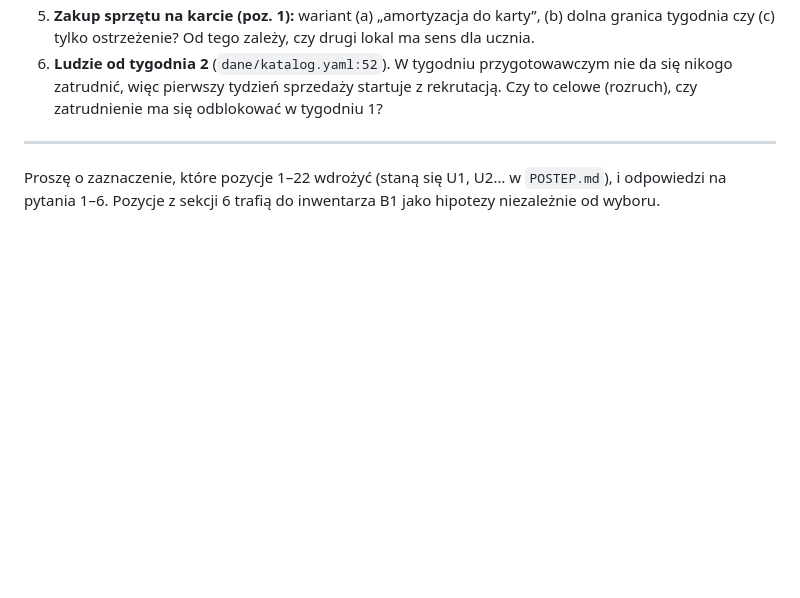
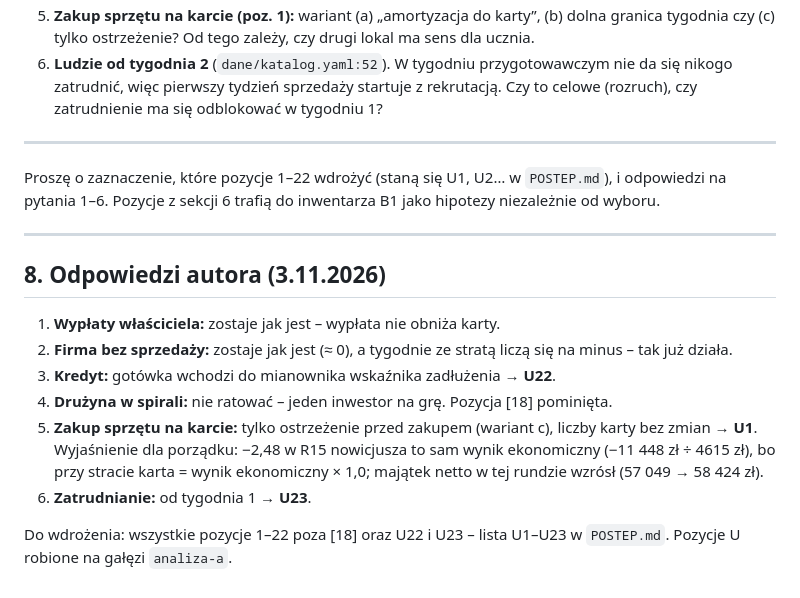
Before and after one commit to Tom-Wasko/Levas, a Markdown page: raporty/analiza_gracza.md, the part around the change. GitHub-like rendering; blank space fills up the shorter version.

```diff
--- a/raporty/analiza_gracza.md
+++ b/raporty/analiza_gracza.md
@@ -415,3 +415,19 @@ polisy, jakość 2★, strategia agresywna jako pułapka.
 
 Proszę o zaznaczenie, które pozycje 1–22 wdrożyć (staną się U1, U2… w `POSTEP.md`), i odpowiedzi na
 pytania 1–6. Pozycje z sekcji 6 trafią do inwentarza B1 jako hipotezy niezależnie od wyboru.
+
+---
+
+## 8. Odpowiedzi autora (3.11.2026)
+
+1. **Wypłaty właściciela:** zostaje jak jest – wypłata nie obniża karty.
+2. **Firma bez sprzedaży:** zostaje jak jest (≈ 0), a tygodnie ze stratą liczą się na minus – tak już działa.
+3. **Kredyt:** gotówka wchodzi do mianownika wskaźnika zadłużenia → **U22**.
+4. **Drużyna w spirali:** nie ratować – jeden inwestor na grę. Pozycja [18] pominięta.
+5. **Zakup sprzętu na karcie:** tylko ostrzeżenie przed zakupem (wariant c), liczby karty bez zmian → **U1**.
+   Wyjaśnienie dla porządku: −2,48 w R15 nowicjusza to sam wynik ekonomiczny (−11 448 zł ÷ 4615 zł),
+   bo przy stracie karta = wynik ekonomiczny × 1,0; majątek netto w tej rundzie wzrósł (57 049 → 58 424 zł).
+6. **Zatrudnianie:** od tygodnia 1 → **U23**.
+
+Do wdrożenia: wszystkie pozycje 1–22 poza [18] oraz U22 i U23 – lista U1–U23 w `POSTEP.md`.
+Pozycje U robione na gałęzi `analiza-a`.
```
Also changed, not shown: POSTEP.md (+25 -1 lines).
